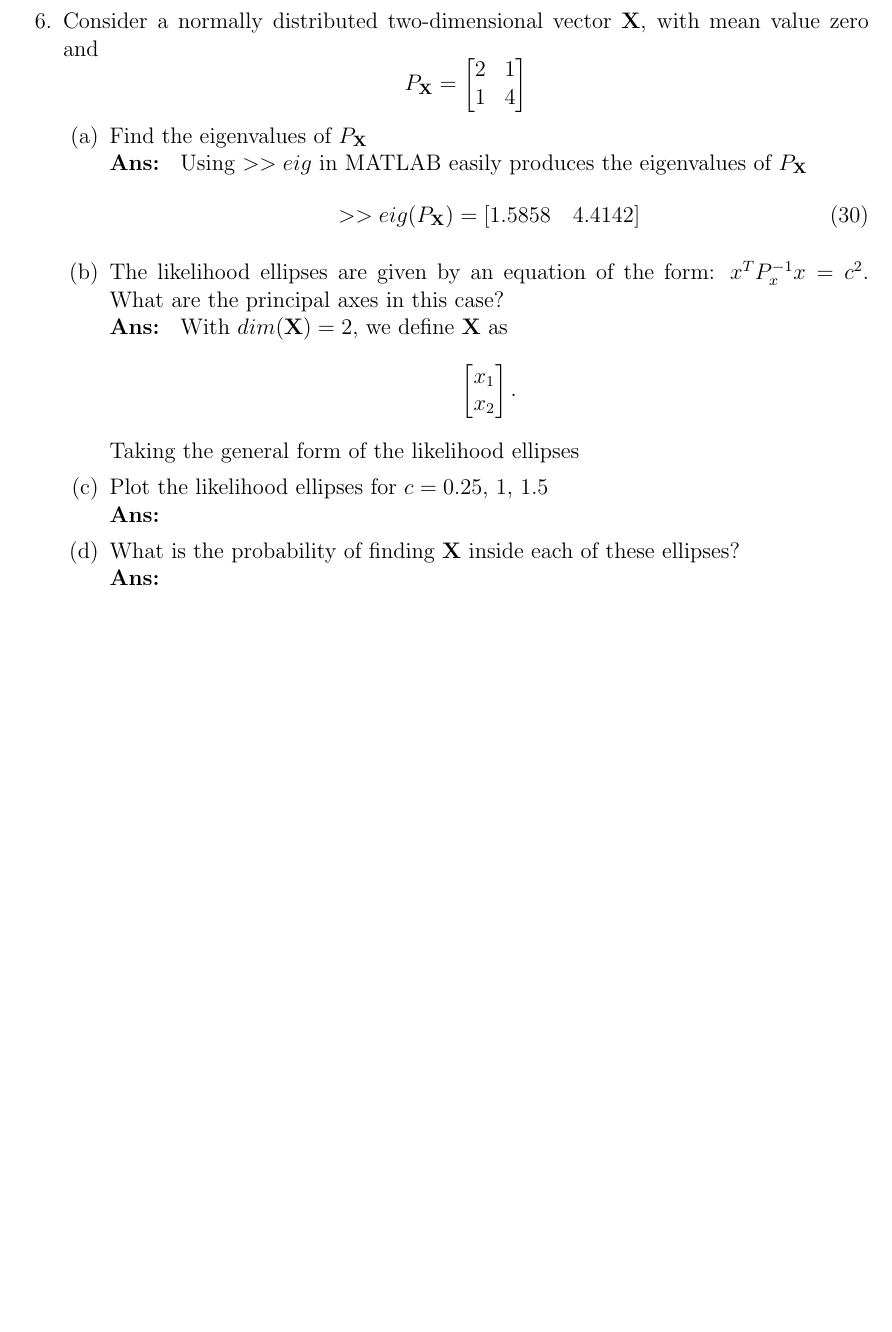
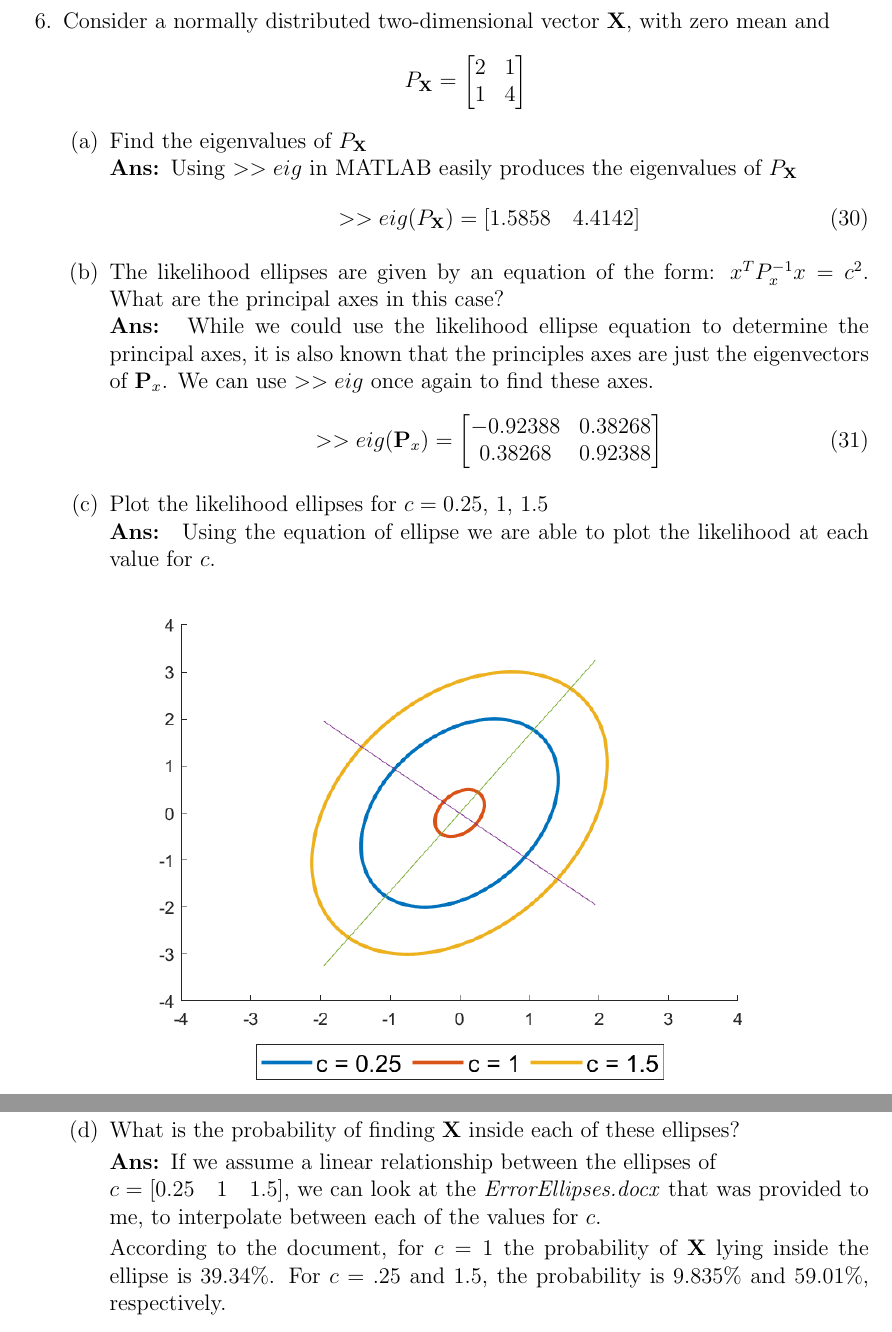
Before and after one commit to nsm0014-optimalEstimation/hw1, a LaTeX problem sheet (hw1.tex): part of page 14 of 15 before the commit and two parts of pages 14 and 15 of 16 after it, the two joined at a grey line, cut so that both start at the same text, the shorter picture padded with empty space. Compiled offline with pdfLaTeX.

Commit message:
completed q6

```diff
--- a/hw1.tex
+++ b/hw1.tex
@@ -464,7 +464,7 @@
 		}
 	\end{parts}
 	\clearpage
-	\question{Consider a normally distributed two-dimensional vector $\mathbf{X}$, with mean value zero and
+	\question{Consider a normally distributed two-dimensional vector $\mathbf{X}$, with zero mean and
 		\[P_\mathbf{X} =
 			\begin{bmatrix}
 				2 & 1 \\
@@ -483,9 +483,16 @@
 		}
 		\part{The likelihood ellipses are given by an equation of the form: $x^T P^{-1}_x x = c^2$. What are the principal axes in this case?}\\
 		\solution{
-			With $dim(\mathbf{X}) = 2$, we define $\mathbf{X}$ as
-			\[\begin{bmatrix}
-					x_1 \\
-					x_2 \\
-				\end{bmatrix}. \]
-			Taking the general form of the likelihood ellipses
+			While we could use the likelihood ellipse equation to determine the principal axes, it is also known that the principles axes are just the eigenvectors of $\mathbf{P}_x$. We can use $>>eig$ once again to find these axes.
+			\begin{equation}
+				\begin{split}
+					>>eig(\mathbf{P}_x) & =
+					\begin{bmatrix}
+						-0.92388 & 0.38268 \\
+						0.38268  & 0.92388 \\
+					\end{bmatrix}\\
+				\end{split}
+			\end{equation}}
+		\part{Plot the likelihood ellipses for $c = 0.25$, $1$, $1.5$}\\
+		\solution{
+			Using the equation of ellipse we are able to plot the likelihood at each value for $c$.
@@ -492,8 +502,12 @@
+			\end{figure}
 		}
-		\part{Plot the likelihood ellipses for $c = 0.25$, $1$, $1.5$}\\
-		\solution
-		\part{What is the probability of finding $\mathbf{X}$ inside each of these ellipses?}\\
-		\solution
+		\clearpage
+		\part{What is the probability of finding $\mathbf{X}$ inside each of these ellipses?}
+
+		\solution{If we assume a linear relationship between the ellipses of\\ $c = [0.25\quad1\quad1.5]$, we can look at the \textit{ErrorEllipses.docx} that was provided to me, to interpolate between each of the values for $c$.
+
+		According to the document, for $c = 1$ the probability of $\mathbf{X}$ lying inside the ellipse is $39.34\%$. For $c = .25$ and $1.5$, the probability is $9.835\%$ and $59.01\%$, respectively.
+		}
 	\end{parts}
 	\clearpage
 	\question{Given $x \sim N(0,\sigma_x^2)$ and $y = 2x^2$}
```
Also changed, not shown: Q6_c.png (added), hw1.tex (11 more changed lines), 1 other file.
